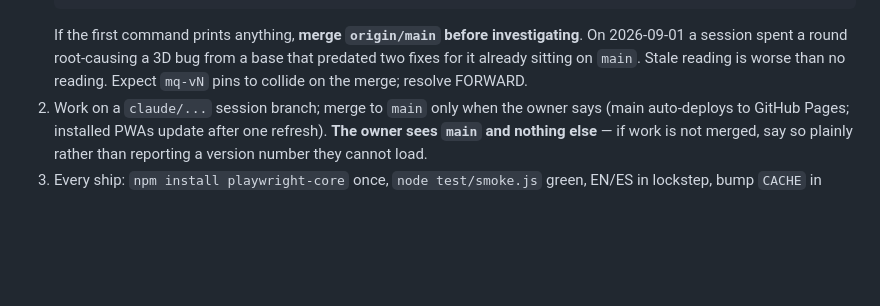
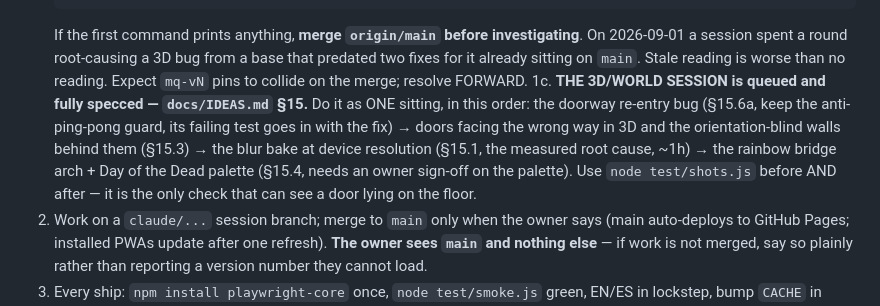
Before and after one commit to rcguerrero29/meridian-quest, a Markdown page: docs/NEXT-SESSION.md, the part around the change. Rendered like a GitHub page; blank space fills up the shorter version.

```diff
--- a/docs/NEXT-SESSION.md
+++ b/docs/NEXT-SESSION.md
@@ -23,6 +23,14 @@ current: each session rewrites the queue before signing off.)*
    On 2026-09-01 a session spent a round root-causing a 3D bug from a base that
    predated two fixes for it already sitting on `main`. Stale reading is worse than
    no reading. Expect `mq-vN` pins to collide on the merge; resolve FORWARD.
+1c. **THE 3D/WORLD SESSION is queued and fully specced — `docs/IDEAS.md` §15.**
+   Do it as ONE sitting, in this order: the doorway re-entry bug (§15.6a, keep the
+   anti-ping-pong guard, its failing test goes in with the fix) → doors facing the
+   wrong way in 3D and the orientation-blind walls behind them (§15.3) → the blur bake
+   at device resolution (§15.1, the measured root cause, ~1h) → the rainbow bridge
+   arch + Day of the Dead palette (§15.4, needs an owner sign-off on the palette).
+   Use `node test/shots.js` before AND after — it is the only check that can see a door
+   lying on the floor.
 2. Work on a `claude/...` session branch; merge to `main` only when the owner says
    (main auto-deploys to GitHub Pages; installed PWAs update after one refresh).
    **The owner sees `main` and nothing else** — if work is not merged, say so plainly
```
Also changed, not shown: docs/IDEAS.md (+5 -0 lines), docs/OWNER.md (+6 -0 lines).
